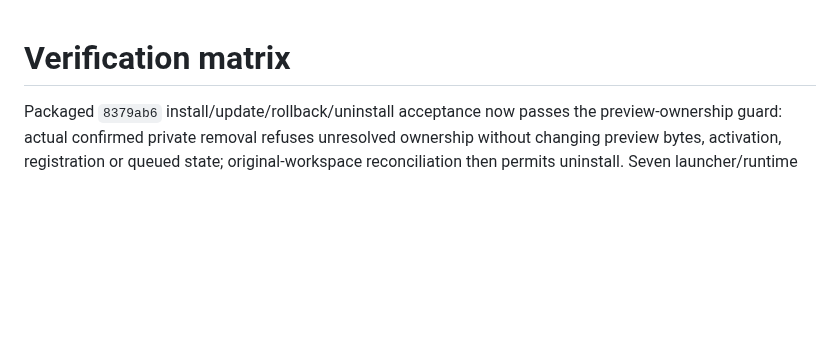
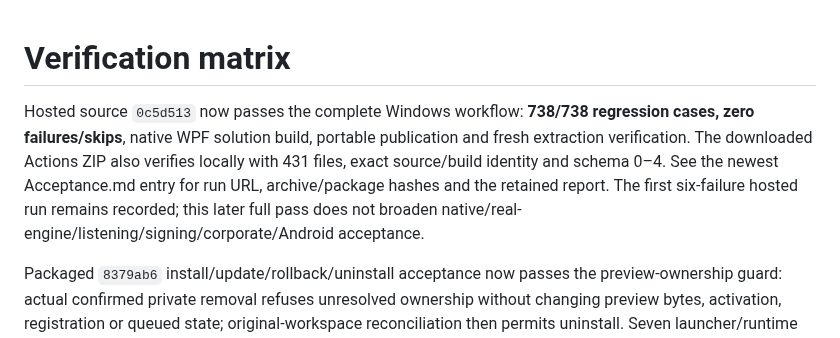
Before and after one commit to nkimber/CommuteCast, a Markdown page: documents/Verification-Matrix.md, the part around the change. Drawn GitHub-style; blank space fills up the shorter version.

```diff
--- a/documents/Verification-Matrix.md
+++ b/documents/Verification-Matrix.md
@@ -1,4 +1,6 @@
 # Verification matrix
+
+Hosted source `0c5d513` now passes the complete Windows workflow: **738/738 regression cases, zero failures/skips**, native WPF solution build, portable publication and fresh extraction verification. The downloaded Actions ZIP also verifies locally with 431 files, exact source/build identity and schema 0–4. See the newest Acceptance.md entry for run URL, archive/package hashes and the retained report. The first six-failure hosted run remains recorded; this later full pass does not broaden native/real-engine/listening/signing/corporate/Android acceptance.
 
 Packaged `8379ab6` install/update/rollback/uninstall acceptance now passes the preview-ownership guard: actual confirmed private removal refuses unresolved ownership without changing preview bytes, activation, registration or queued state; original-workspace reconciliation then permits uninstall. Seven launcher/runtime plans and safe cache cleanup also pass. Exact report and limits appear in the newest Acceptance.md entry. Native/real-engine/deployment-host-loss/external acceptance remains separate.
 
```
Also changed, not shown: documents/Acceptance.md (+6 -0 lines).
